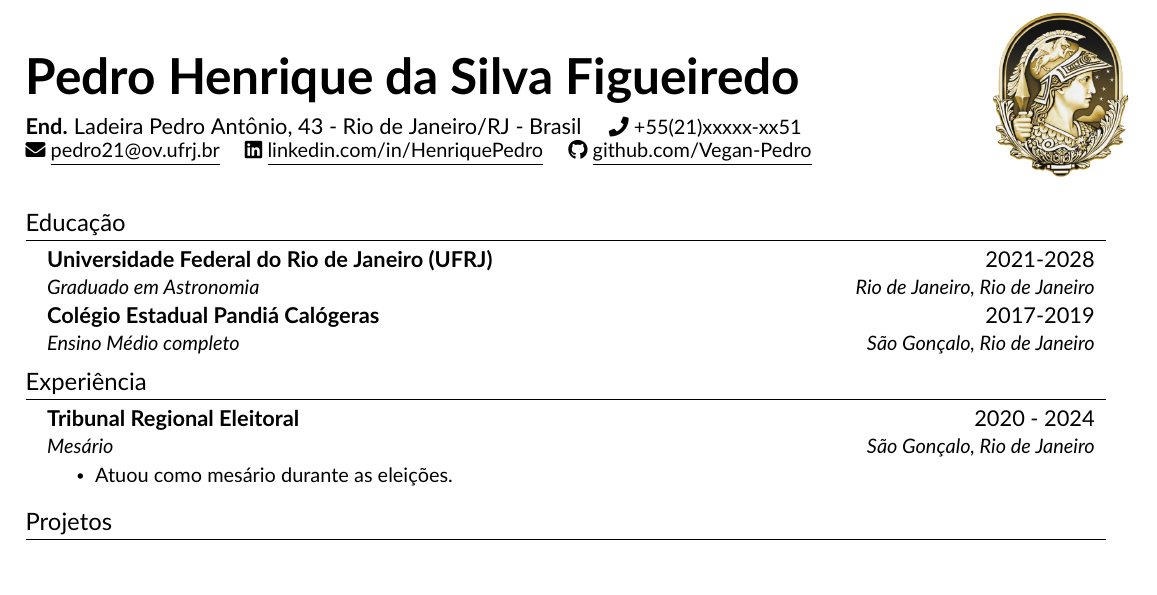
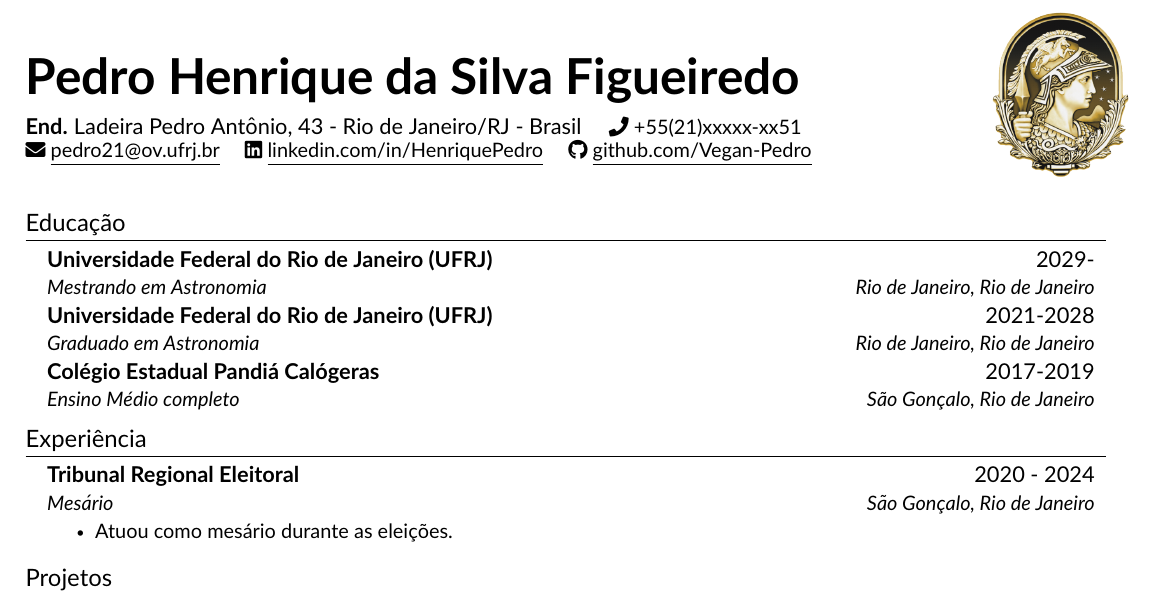
Before and after one commit to Vegan-Pedro/OVL232_2024A, a LaTeX CV (resume.tex, which reads src/education.tex): part of the page, cut so that both start at the same text. Compiled offline with pdfLaTeX.

Commit message:
Atualização education.tex

```diff
--- a/src/education.tex
+++ b/src/education.tex
@@ -1,6 +1,10 @@
 %-----------EDUCATION-----------%
 \section{Educação}
     \resumeSubHeadingListStart
+
+    \resumeSubheading
+    {Universidade Federal do Rio de Janeiro (UFRJ)}{2029-}
+    {Mestrando em Astronomia}{Rio de Janeiro, Rio de Janeiro}
 
     \resumeSubheading
     {Universidade Federal do Rio de Janeiro (UFRJ)}{2021-2028}
```
